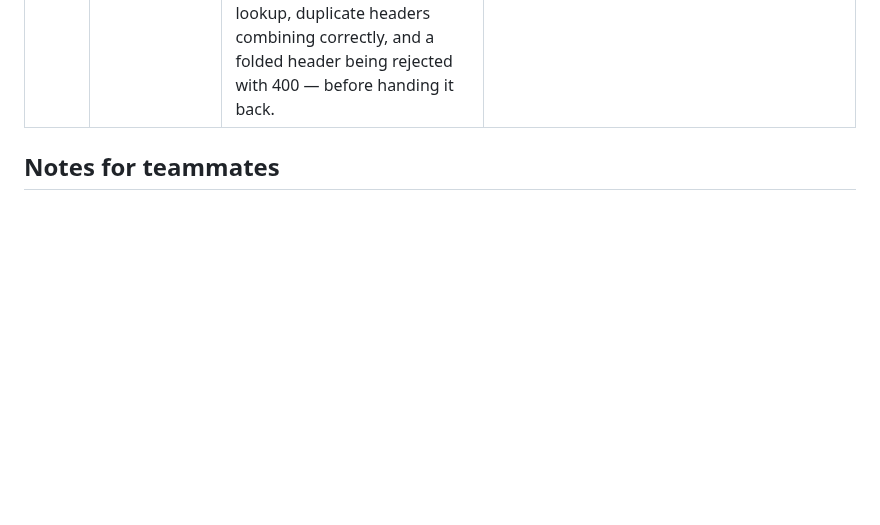
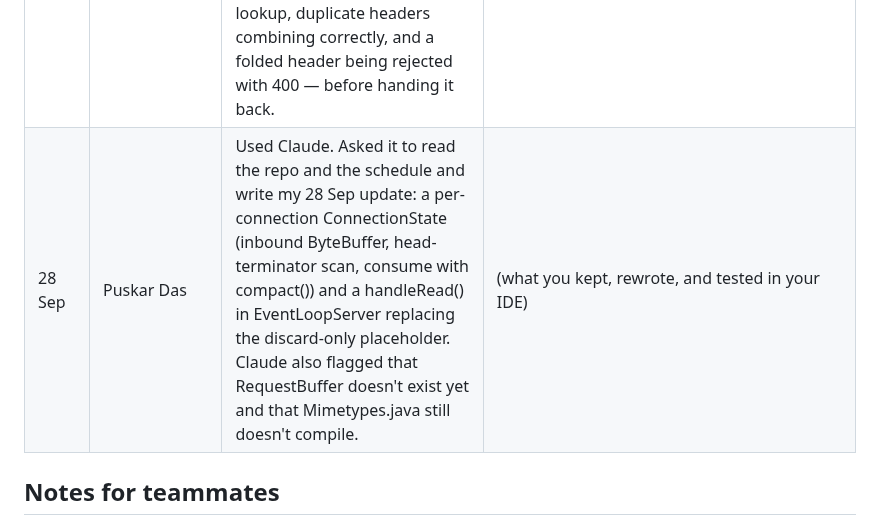
Before and after one commit to KernelKaustav/HTTP-1.1-and-PROXY-CACHING, a Markdown page: AI-USE.md, the part around the change. Drawn GitHub-style; blank space fills up the shorter version.

Commit message:
Document 28 Sep AI usage for EventLoopServer update
Added update for 28 Sep regarding ConnectionState and handleRead() implementation.

```diff
--- a/AI-USE.md
+++ b/AI-USE.md
@@ -17,7 +17,7 @@ core protocol implementation. This file logs every use, per the
 | 23 Sep | Ahan Bhattacharjee | Used Claude. Asked how to make `ThreadPoolServer`'s port and pool size configurable instead of hardcoded, for the concurrency-sweep experiments planned later. Claude suggested parsing them from command-line arguments (`args[0]`, `args[1]`) with basic validation. | Added the argument parsing to `main()`, added the `poolSize <= 0` validation check, and tested it by running with different port/pool size combinations to confirm it worked. |
 | 24 Sep | Puskar Das | Used Claude. Asked it to read the repo and the schedule and write my 24 Sep update to `EventLoopServer.java`: handle OP_ACCEPT and register each accepted client channel for OP_READ. Claude generated the code for `handleAccept()`, the error handling in `dispatch()`, closing client channels on shutdown, and a temporary OP_READ placeholder that drains and discards bytes so the loop doesn't busy-spin. It also compiled and tested the code with 5 concurrent clients, and pointed out a filename mismatch in `Mimetypes.java`. | Used the accept loop, the registration logic and the placeholder as generated. Rewrote in my own style, renamed variables, restructured comments after understanding the selector-key lifecycle The placeholder will be replaced by my own read handler on 28 Sep. |
 | 25 Sep | Aniket Ghosh | Used Claude. Asked for this week's task: parse headers into a case-insensitive map, and handle duplicate and folded headers. Claude explained the relevant RFC 7230 rules (header names are case-insensitive, repeated headers get comma-combined rather than overwritten, and obsolete line-folding should be rejected outright rather than silently unfolded, since it's a known request-smuggling vector) and generated `HttpHeaders.java` plus an updated `parseHeaders()` in `RequestParser.java`. Verified the behaviour with a small test harness — case-insensitive lookup, duplicate headers combining correctly, and a folded header being rejected with 400 — before handing it back. | Used `HttpHeaders.java` and the updated `parseHeaders()` as generated, after understanding why header names are stored lowercased and why folding is rejected rather than unfolded. `HttpRequest.java` was left unchanged, since `HttpHeaders.asMap()` already matches the `Map<String,String>` shape it expects. |
-
+| 28 Sep | Puskar Das | Used Claude. Asked it to read the repo and the schedule and write my 28 Sep update: a per-connection ConnectionState (inbound ByteBuffer, head-terminator scan, consume with compact()) and a handleRead() in EventLoopServer replacing the discard-only placeholder. Claude also flagged that RequestBuffer doesn't exist yet and that Mimetypes.java still doesn't compile. | (what you kept, rewrote, and tested in your IDE) |
 ## Notes for teammates
 
 - Add a row every time you use an AI tool for anything beyond trivial
```
